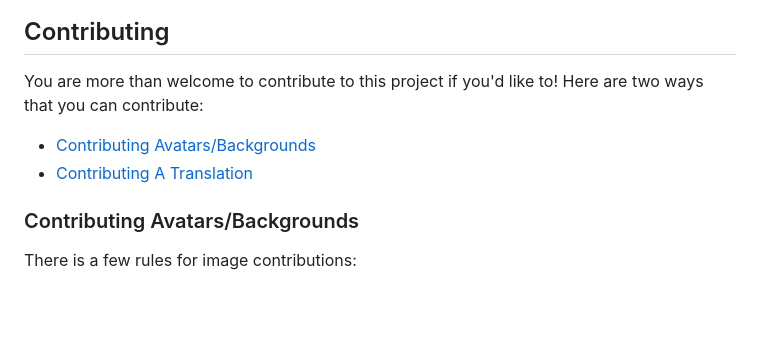
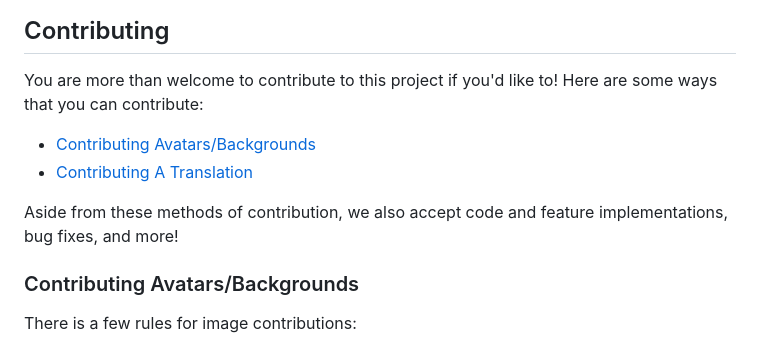
Before and after one commit to SethClydesdale/ba-profile-generator, a Markdown page: README.md, the part around the change. GitHub-like rendering; blank space fills up the shorter version.

```diff
--- a/README.md
+++ b/README.md
@@ -32,10 +32,12 @@ This package contains both English and Japanese templates. You can edit the prov
 
 
 ## Contributing
-You are more than welcome to contribute to this project if you'd like to! Here are two ways that you can contribute:
+You are more than welcome to contribute to this project if you'd like to! Here are some ways that you can contribute:
 
 - [Contributing Avatars/Backgrounds](contributing-avatars-backgrounds)
 - [Contributing A Translation](contributing-a-translation)
+
+Aside from these methods of contribution, we also accept code and feature implementations, bug fixes, and more!
 
 
 ### Contributing Avatars/Backgrounds
```
